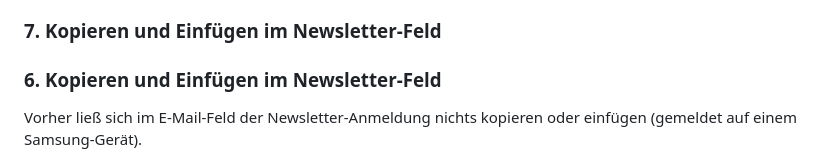
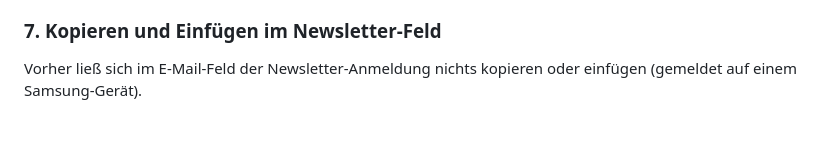
Before and after one commit to Suedsalat/suedsalat-app, a Markdown page: 01-Brainstorming/Testplan-Release.md, the part around the change. Drawn GitHub-style; blank space fills up the shorter version.

Commit message:
Testplan: doppelte Ueberschrift beim Umnummerieren entfernt
Co-Authored-By: Claude Opus 5 <noreply@anthropic.com>

```diff
--- a/01-Brainstorming/Testplan-Release.md
+++ b/01-Brainstorming/Testplan-Release.md
@@ -87,8 +87,6 @@ Videos liegen in derselben Reihenfolge zwischen den Fotos und lassen sich im Vie
 
 ### 7. Kopieren und Einfügen im Newsletter-Feld
 
-### 6. Kopieren und Einfügen im Newsletter-Feld
-
 Vorher ließ sich im E-Mail-Feld der Newsletter-Anmeldung nichts kopieren oder einfügen (gemeldet auf
 einem Samsung-Gerät).
 
```
